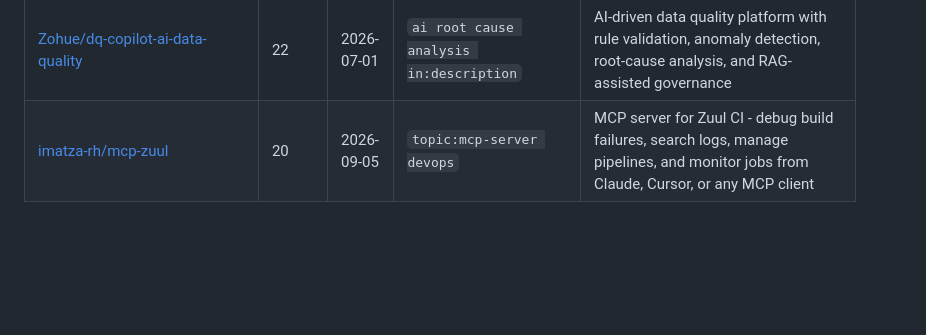
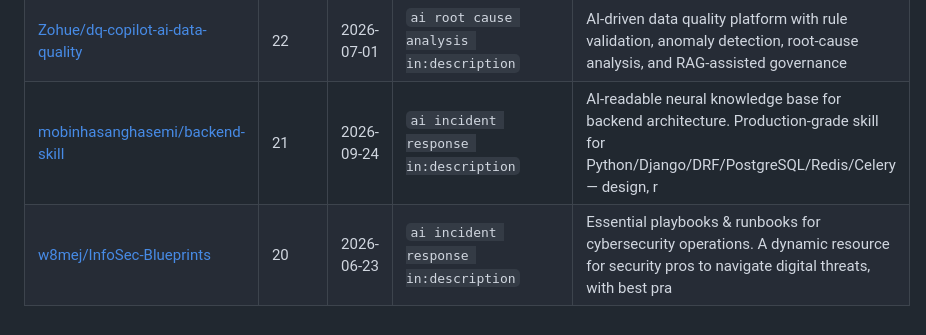
Before and after one commit to neelshah2409/awesome-ai-sre-devops, a Markdown page: CANDIDATES.md, the part around one of its changes. Rendered like a GitHub page; blank space fills up the shorter version.

```diff
--- a/CANDIDATES.md
+++ b/CANDIDATES.md
@@ -89,2 +90,3 @@ Review each one: does it fit an existing category? Is it actively maintained and
 | [Zohue/dq-copilot-ai-data-quality](https://github.com/Zohue/dq-copilot-ai-data-quality) | 22 | 2026-07-01 | `ai root cause analysis in:description` | AI-driven data quality platform with rule validation, anomaly detection, root-cause analysis, and RAG-assisted governance |
-| [imatza-rh/mcp-zuul](https://github.com/imatza-rh/mcp-zuul) | 20 | 2026-09-05 | `topic:mcp-server devops` | MCP server for Zuul CI - debug build failures, search logs, manage pipelines, and monitor jobs from Claude, Cursor, or any MCP client |
+| [mobinhasanghasemi/backend-skill](https://github.com/mobinhasanghasemi/backend-skill) | 21 | 2026-09-24 | `ai incident response in:description` | AI-readable neural knowledge base for backend architecture. Production-grade skill for Python/Django/DRF/PostgreSQL/Redis/Celery — design, r |
+| [w8mej/InfoSec-Blueprints](https://github.com/w8mej/InfoSec-Blueprints) | 20 | 2026-06-23 | `ai incident response in:description` | Essential playbooks & runbooks for cybersecurity operations. A dynamic resource for security pros to navigate digital threats, with best pra |
```
Also changed, not shown: other parts of CANDIDATES.md (+77 -76 lines).
